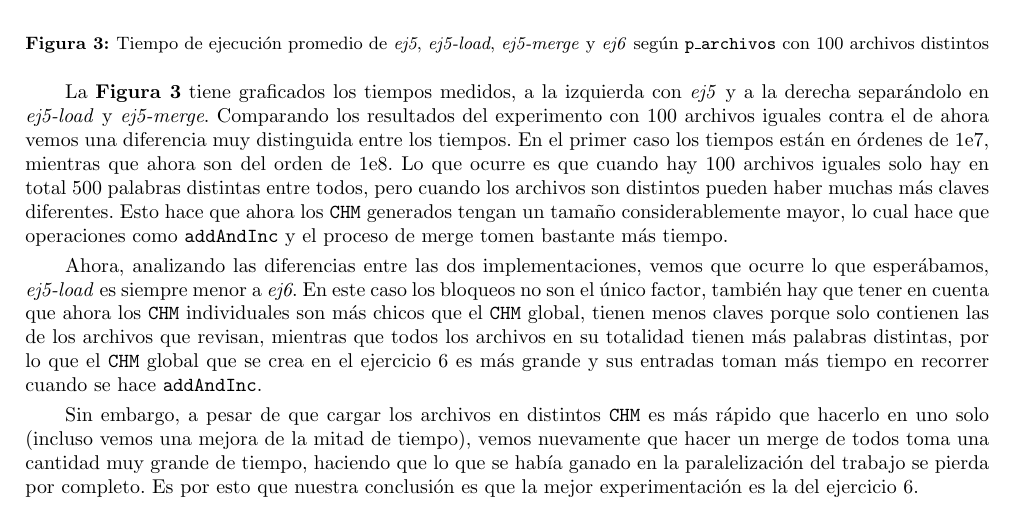
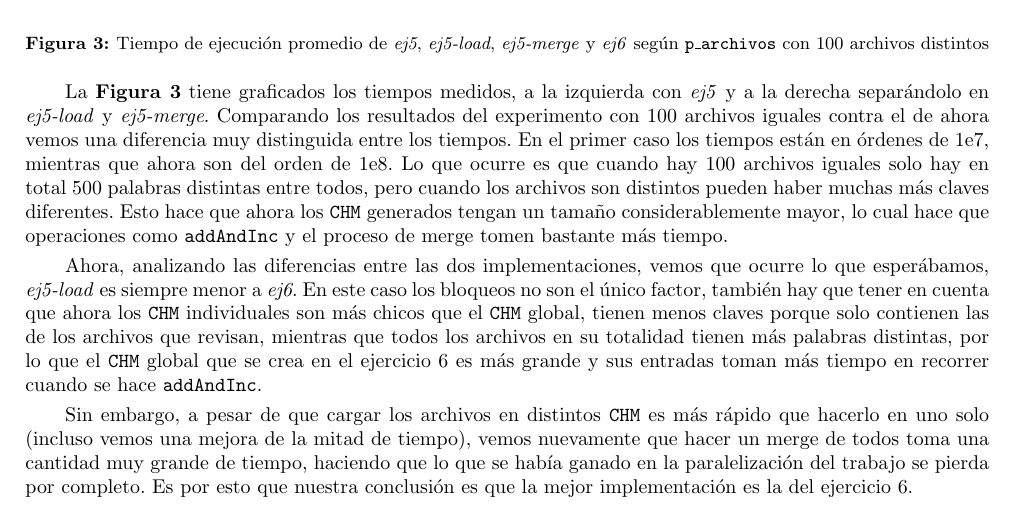
Before and after one commit to rozen03/so-tp1, a LaTeX document (entregable/informe/informe.tex): part of page 9 of 12, cut so that both start at the same text. Compiled offline with pdfLaTeX; the source files are stored in an older character set and shown here as Unicode.

Commit message:
Errorcito informe

```diff
--- a/entregable/informe/informe.tex
+++ b/entregable/informe/informe.tex
@@ -343,7 +343,7 @@ La \textbf{Figura \ref{fig:exp2}} tiene graficados los tiempos medidos, a la izq
 
 Ahora, analizando las diferencias entre las dos implementaciones, vemos que ocurre lo que esperábamos, \textit{ej5-load} es siempre menor a \textit{ej6}. En este caso los bloqueos no son el único factor, también hay que tener en cuenta que ahora los \texttt{CHM} individuales son más chicos que el \texttt{CHM} global, tienen menos claves porque solo contienen las de los archivos que revisan, mientras que todos los archivos en su totalidad tienen más palabras distintas, por lo que el \texttt{CHM} global que se crea en el ejercicio 6 es más grande y sus entradas toman más tiempo en recorrer cuando se hace \texttt{addAndInc}.
 
-Sin embargo, a pesar de que cargar los archivos en distintos \texttt{CHM} es más rápido que hacerlo en uno solo (incluso vemos una mejora de la mitad de tiempo), vemos nuevamente que hacer un merge de todos toma una cantidad muy grande de tiempo, haciendo que lo que se había ganado en la paralelización del trabajo se pierda por completo. Es por esto que nuestra conclusión es que la mejor experimentación es la del ejercicio 6.
+Sin embargo, a pesar de que cargar los archivos en distintos \texttt{CHM} es más rápido que hacerlo en uno solo (incluso vemos una mejora de la mitad de tiempo), vemos nuevamente que hacer un merge de todos toma una cantidad muy grande de tiempo, haciendo que lo que se había ganado en la paralelización del trabajo se pierda por completo. Es por esto que nuestra conclusión es que la mejor implementación es la del ejercicio 6.
 
 
 \newpage
```
